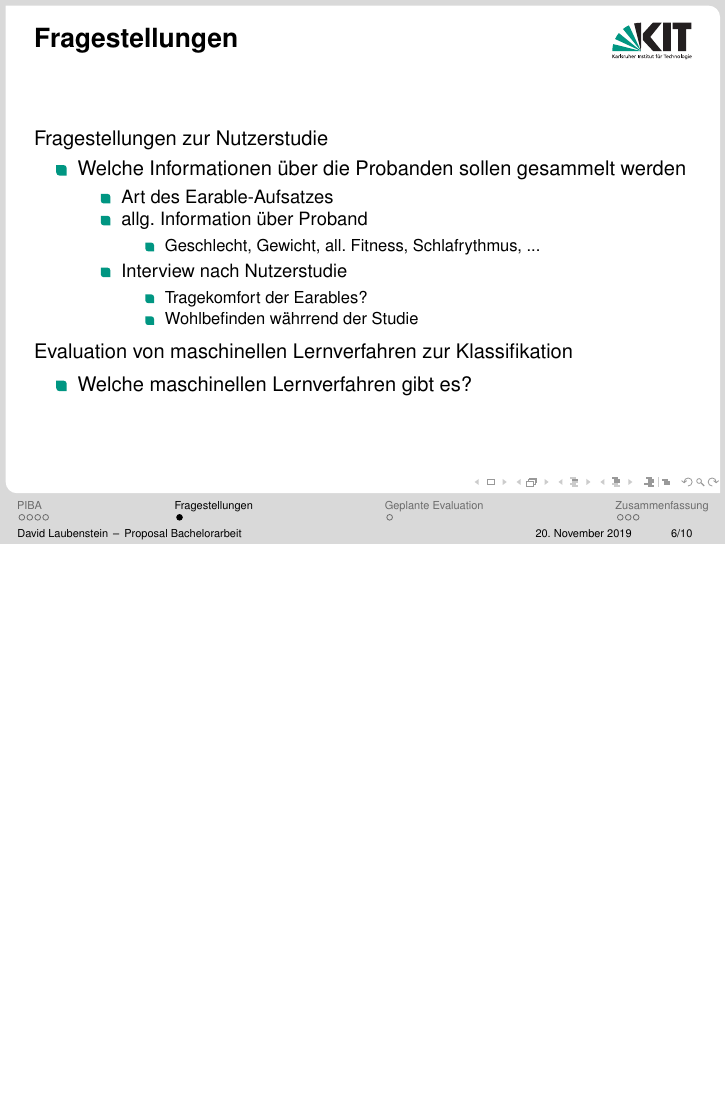
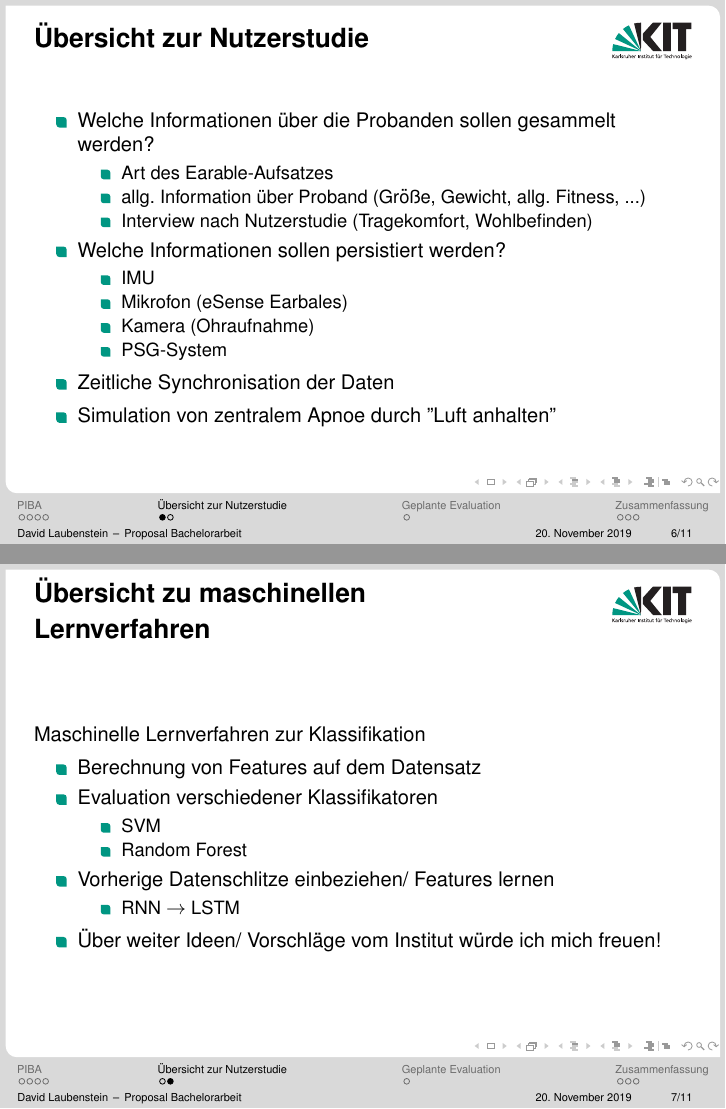
Before and after one commit to rocklyve/bachelor-thesis, LaTeX slides (Proposal/Proposal_David_Laubenstein.tex): page 9 of 14 before the commit and pages 9 and 10 of 15 after it, the two joined at a grey line, the shorter picture padded with empty space. Compiled offline with pdfLaTeX.

Commit message:
add Datenschutzerklärung and some changes

```diff
--- a/Proposal/Proposal_David_Laubenstein.tex
+++ b/Proposal/Proposal_David_Laubenstein.tex
@@ -57,7 +57,7 @@
 % the presentation starts here
 
 \title[Proposal Bachelorarbeit]{Proposal: Klassifikation von respiratorischen Ereignissen mit Earables und maschinellem Lernen}
-\subtitle{Professor: Michael Beigl, Betreuer: Tobias Röddiger}
+\subtitle{Professor: Prof. Dr. Michael Beigl, Betreuer: Tobias Röddiger}
 \author{David Laubenstein}
 
 \institute{Lehrstuhl Pervasive Computing Systems}
@@ -131,28 +131,42 @@ Phasen der Bachelorarbeit
 \end{frame}
 
 % ----------------------- 2. Folie Umsetzung ihres Lösungsansatzes -------------
-\section{Fragestellungen}
-\begin{frame}{Fragestellungen}
-Fragestellungen zur Nutzerstudie
+\section{Übersicht zur Nutzerstudie}
+\begin{frame}{Übersicht zur Nutzerstudie}
 \begin{itemize}
-	\item Welche Informationen über die Probanden sollen gesammelt werden
+	\item Welche Informationen über die Probanden sollen gesammelt werden?
 	\begin{itemize}
 		\item Art des Earable-Aufsatzes
-		\item allg. Information über Proband
+		\item allg. Information über Proband (Größe, Gewicht, allg. Fitness, ...)
+		\item Interview nach Nutzerstudie (Tragekomfort, Wohlbefinden)
+	\end{itemize}
+	\item Welche Informationen sollen persistiert werden?
+	\begin{itemize}
+		\item IMU
+		\item Mikrofon (eSense Earbales)
+		\item Kamera (Ohraufnahme)
+		\item PSG-System
+	\end{itemize}
+	\item Zeitliche Synchronisation der Daten
+	\item Simulation von zentralem Apnoe durch "Luft anhalten"
+\end{itemize}
+\end{frame}
+
+\begin{frame}{Übersicht zu maschinellen Lernverfahren}
+	Maschinelle Lernverfahren zur Klassifikation
+	\begin{itemize}
+		\item Berechnung von Features auf dem Datensatz
+		\item Evaluation verschiedener Klassifikatoren
 		\begin{itemize}
-			\item Geschlecht, Gewicht, all. Fitness, Schlafrythmus, ...
+			\item SVM
+			\item Random Forest
 		\end{itemize}
-		\item Interview nach Nutzerstudie
+		\item Vorherige Datenschlitze einbeziehen/ Features lernen
 		\begin{itemize}
-			\item Tragekomfort der Earables?
-			\item Wohlbefinden währrend der Studie
+			\item RNN $\rightarrow$ LSTM
 		\end{itemize}
+		\item Über weiter Ideen/ Vorschläge vom Institut würde ich mich freuen!
 	\end{itemize}
-\end{itemize}
-Evaluation von maschinellen Lernverfahren zur Klassifikation
-\begin{itemize}
-	\item Welche maschinellen Lernverfahren gibt es?
-\end{itemize}
 \end{frame}
 
 
```
Also changed, not shown: Proposal/Proposal_David_Laubenstein.pdf, Studie/Datenschutzerklaerung-2.pdf (added), Studie/Datenschutzerklaerung.pdf (added), Proposal/Proposal_David_Laubenstein.tex (20 more changed lines), 1 other file.
